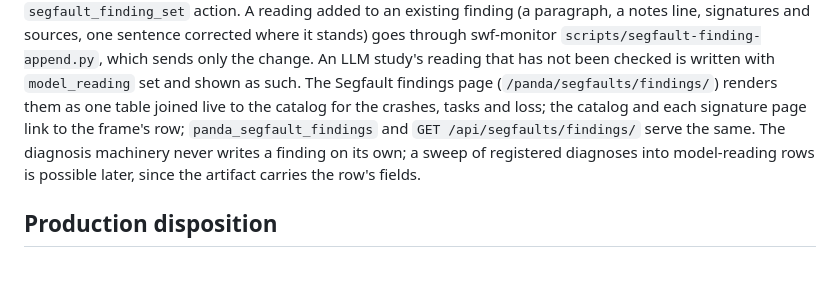
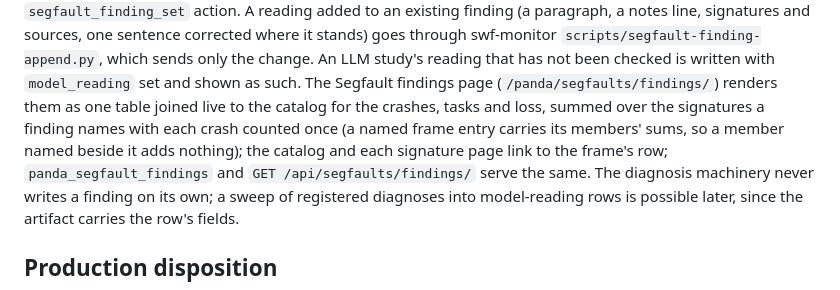
Before and after one commit to BNLNPPS/swf-epicprod, a Markdown page: docs/SEGFAULT_DIAGNOSIS.md, the part around the change. GitHub-like rendering; blank space fills up the shorter version.

Commit message:
SEGFAULT_DIAGNOSIS: state how a finding's crash totals are counted
Summed over the signatures a finding names, each crash once: a named
frame entry carries its members' sums.

Co-Authored-By: Claude Opus 5.5 <noreply@anthropic.com>

```diff
--- a/docs/SEGFAULT_DIAGNOSIS.md
+++ b/docs/SEGFAULT_DIAGNOSIS.md
@@ -1103,7 +1103,9 @@ corrected where it stands) goes through swf-monitor
 has not been checked is written with `model_reading` set and shown as
 such. The Segfault findings page (`/panda/segfaults/findings/`) renders
 them as one table joined live to the catalog for the crashes, tasks and
-loss; the catalog and each signature page link to the frame's row;
+loss, summed over the signatures a finding names with each crash counted
+once (a named frame entry carries its members' sums, so a member named
+beside it adds nothing); the catalog and each signature page link to the frame's row;
 `panda_segfault_findings` and `GET /api/segfaults/findings/` serve the
 same. The diagnosis machinery never writes a finding on its own; a
 sweep of registered diagnoses into model-reading rows is possible
```
